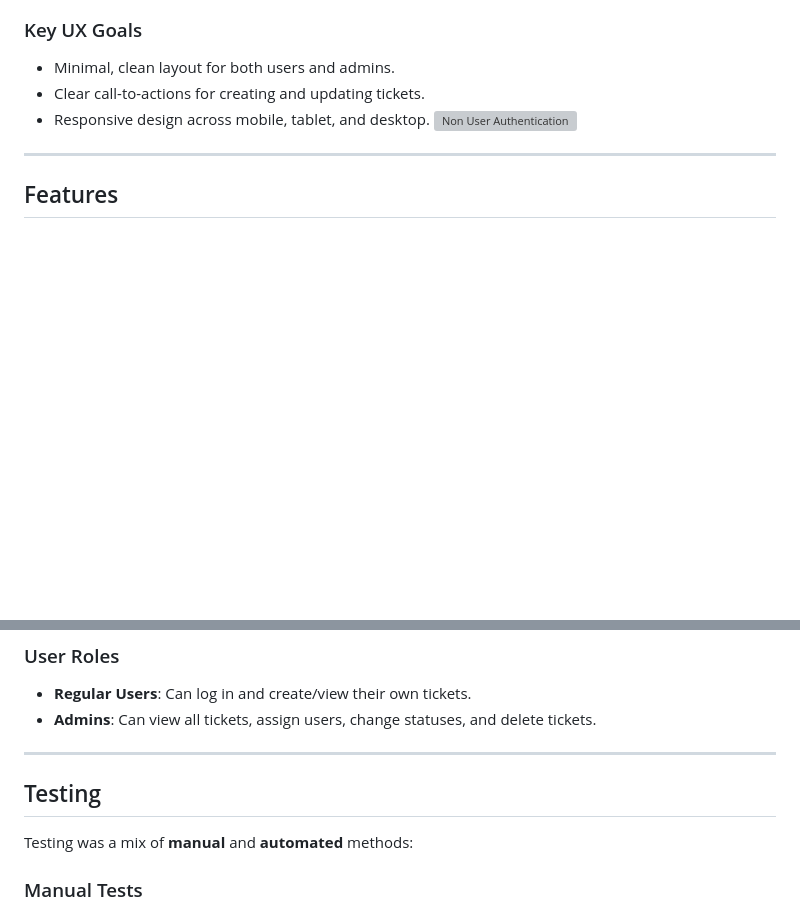
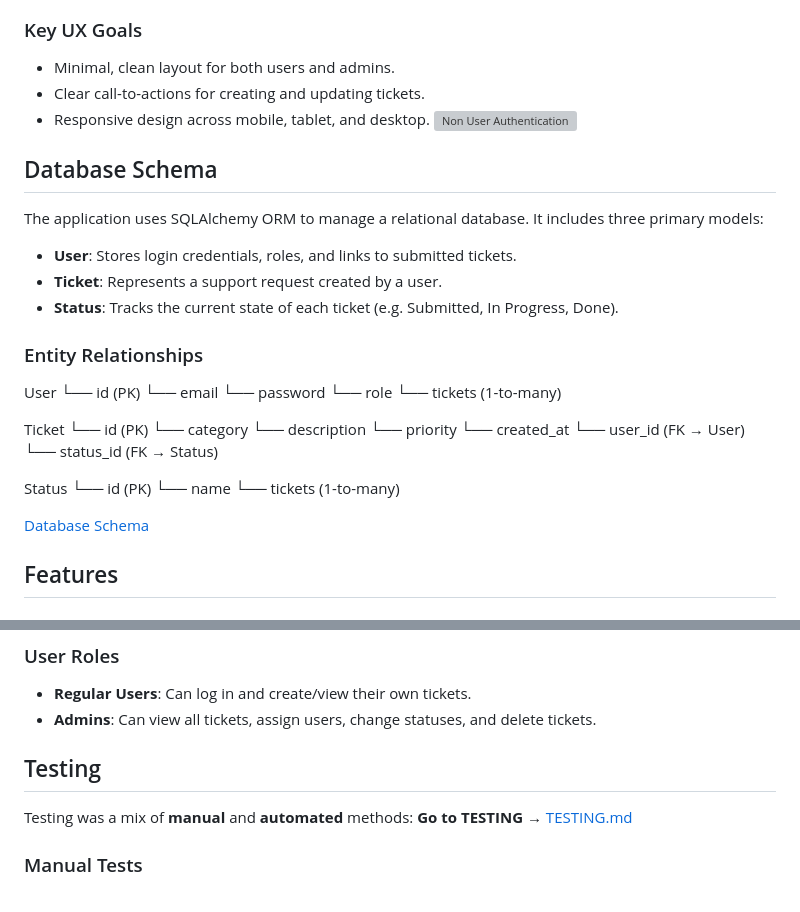
Before and after one commit to mr-aust1n/milestone-project-three, a Markdown page: README.md, 2 parts joined by grey strips. GitHub-like rendering; blank space fills up the shorter version; grey boxes are pictures that could not be loaded.

Commit message:
Update" Readme Database Schema
I have added a digram and drawing of the database schema

```diff
--- a/README.md
+++ b/README.md
@@ -41,7 +41,41 @@ All wireframes were created using adobe illustrator and can be found
 - Responsive design across mobile, tablet, and desktop.
 ![Non User Authentication](static/images/SupportMockup.png)
 
----
+
+
+
+## Database Schema
+
+The application uses SQLAlchemy ORM to manage a relational database. It includes three primary models:
+
+- **User**: Stores login credentials, roles, and links to submitted tickets.
+- **Ticket**: Represents a support request created by a user.
+- **Status**: Tracks the current state of each ticket (e.g. Submitted, In Progress, Done).
+
+### Entity Relationships
+
+User
+ └── id (PK)
+ └── email
+ └── password
+ └── role
+ └── tickets (1-to-many)
+
+Ticket
+ └── id (PK)
+ └── category
+ └── description
+ └── priority
+ └── created_at
+ └── user_id (FK → User)
+ └── status_id (FK → Status)
+
+Status
+ └── id (PK)
+ └── name
+ └── tickets (1-to-many)
+
+ [Database Schema](static/images/database_schema.png)
 
 ## Features
 
@@ -57,11 +91,11 @@ All wireframes were created using adobe illustrator and can be found
 - **Regular Users**: Can log in and create/view their own tickets.
 - **Admins**: Can view all tickets, assign users, change statuses, and delete tickets.
 
----
 
 ## Testing
 
 Testing was a mix of **manual** and **automated** methods:
+**Go to TESTING →** [TESTING.md](TESTING.md)
 
 ### Manual Tests
 - Form validation for all inputs (ticket submission, login, etc.)
```
Also changed, not shown: static/images/database_schema.png (added), 1 other file.
